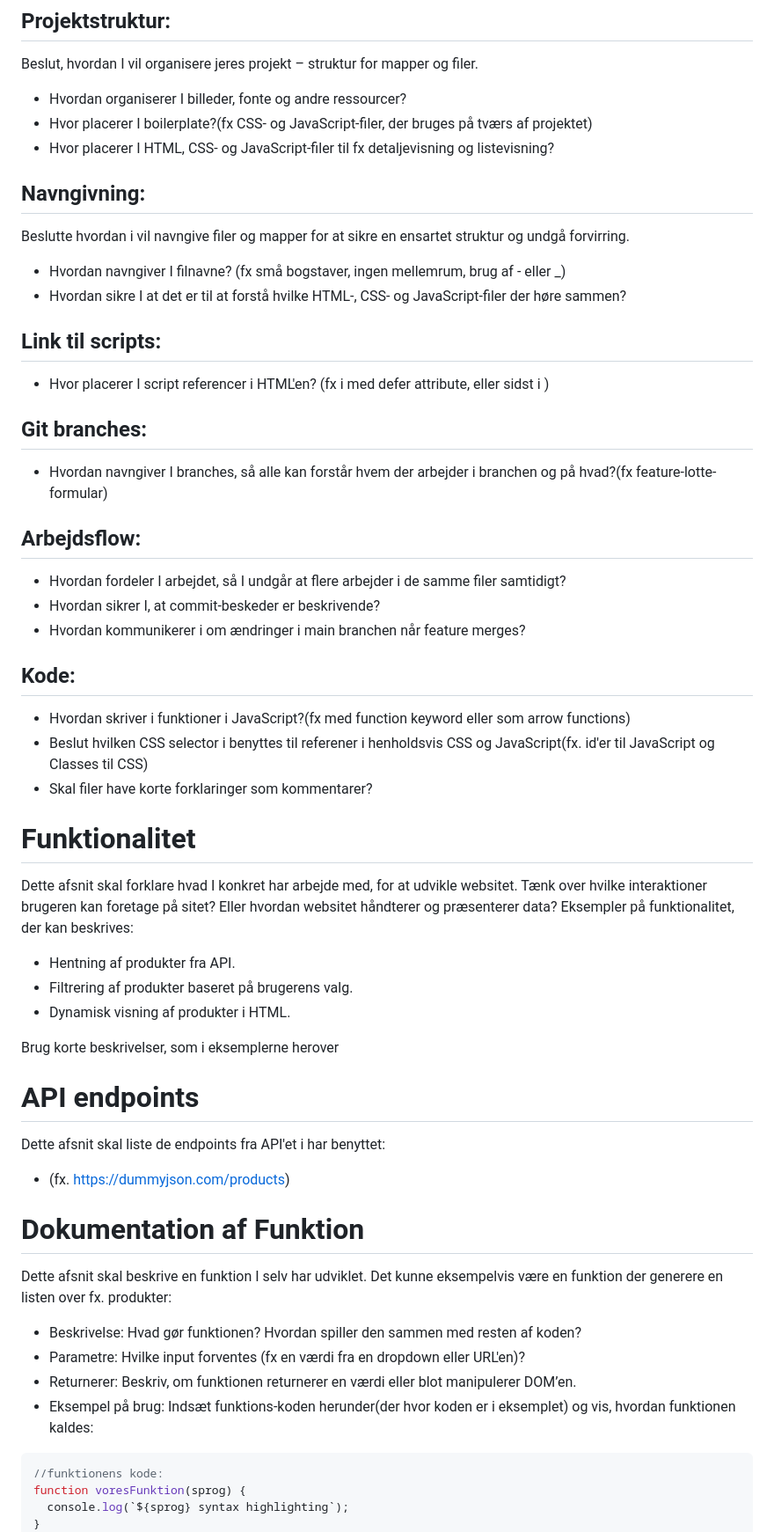
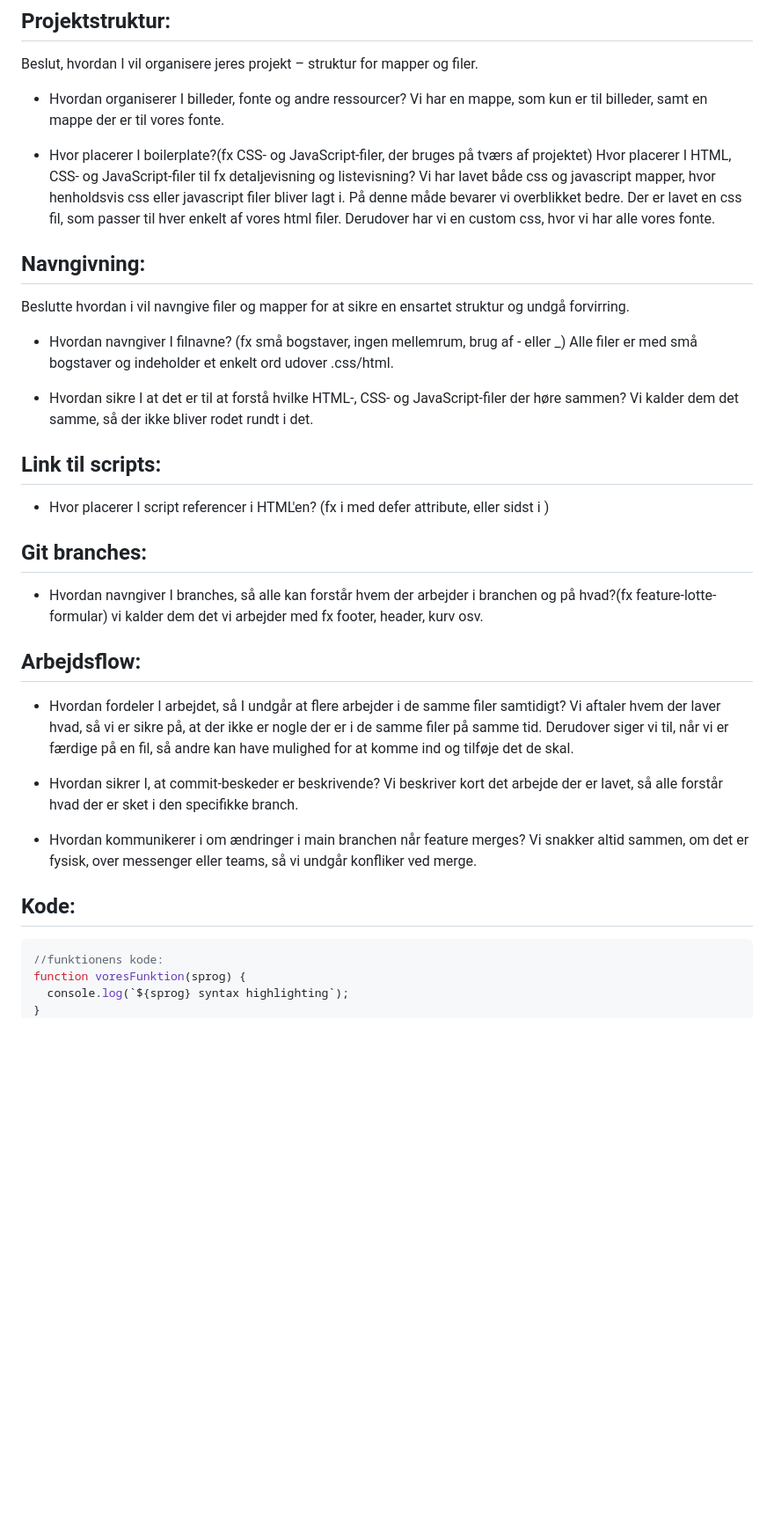
Before and after one commit to team-5-web2/tema8_web2, a Markdown page: README.md, the part around the change. Shown at 88% size. GitHub-like rendering; blank space fills up the shorter version.

Commit message:
start på teknisk dokumentation

````diff
--- a/README.md
+++ b/README.md
@@ -9,37 +9,51 @@ Skriv derfor jeres fælles retningslinjer for punkterne herunder(tilføj gerne f
 Beslut, hvordan I vil organisere jeres projekt – struktur for mapper og filer.
 
 - Hvordan organiserer I billeder, fonte og andre ressourcer?
-- Hvor placerer I boilerplate?(fx CSS- og JavaScript-filer, der bruges på tværs af projektet)
-- Hvor placerer I HTML, CSS- og JavaScript-filer til fx detaljevisning og listevisning?
+Vi har en mappe, som kun er til billeder, samt en mappe der er til vores fonte.
+
+- Hvor placerer I boilerplate?(fx CSS- og JavaScript-filer, der bruges på tværs af projektet) Hvor placerer I HTML, CSS- og JavaScript-filer til fx detaljevisning og listevisning?
+Vi har lavet både css og javascript mapper, hvor henholdsvis css eller javascript filer bliver lagt i. På denne måde bevarer vi overblikket bedre. Der er lavet en css fil, som passer til hver enkelt af vores html filer. Derudover har vi en custom css, hvor vi har alle vores fonte.
+
+
 
 ## Navngivning:
 
 Beslutte hvordan i vil navngive filer og mapper for at sikre en ensartet struktur og undgå forvirring.
 
 - Hvordan navngiver I filnavne? (fx små bogstaver, ingen mellemrum, brug af - eller \_)
+Alle filer er med små bogstaver og indeholder et enkelt ord udover .css/html.
+
 - Hvordan sikre I at det er til at forstå hvilke HTML-, CSS- og JavaScript-filer der høre sammen?
+Vi kalder dem det samme, så der ikke bliver rodet rundt i det.
 
 ## Link til scripts:
 
 - Hvor placerer I script referencer i HTML'en? (fx i <head> med defer attribute, eller sidst i <body>)
 
+
 ## Git branches:
 
 - Hvordan navngiver I branches, så alle kan forstår hvem der arbejder i branchen og på hvad?(fx feature-lotte-formular)
+vi kalder dem det vi arbejder med fx footer, header, kurv osv.
 
 ## Arbejdsflow:
 
 - Hvordan fordeler I arbejdet, så I undgår at flere arbejder i de samme filer samtidigt?
+Vi aftaler hvem der laver hvad, så vi er sikre på, at der ikke er nogle der er i de samme filer på samme tid. Derudover siger vi til, når vi er færdige på en fil, så andre kan have mulighed for at komme ind og tilføje det de skal.
+
 - Hvordan sikrer I, at commit-beskeder er beskrivende?
+Vi beskriver kort det arbejde der er lavet, så alle forstår hvad der er sket i den specifikke branch.
+
 - Hvordan kommunikerer i om ændringer i main branchen når feature merges?
+Vi snakker altid sammen, om det er fysisk, over messenger eller teams, så vi undgår konfliker ved merge.
 
 ## Kode:
 
-- Hvordan skriver i funktioner i JavaScript?(fx med function keyword eller som arrow functions)
-- Beslut hvilken CSS selector i benyttes til referener i henholdsvis CSS og JavaScript(fx. id'er til JavaScript og Classes til CSS)
-- Skal filer have korte forklaringer som kommentarer?
+<!-- - Hvordan skriver i funktioner i JavaScript?(fx med function keyword eller som arrow functions) -->
+<!-- - Beslut hvilken CSS selector i benyttes til referener i henholdsvis CSS og JavaScript(fx. id'er til JavaScript og Classes til CSS)
+- Skal filer have korte forklaringer som kommentarer? -->
 
-# Funktionalitet
+<!-- # Funktionalitet
 
 Dette afsnit skal forklare hvad I konkret har arbejde med, for at udvikle websitet. Tænk over hvilke interaktioner brugeren kan foretage på sitet? Eller hvordan websitet håndterer og præsenterer data? Eksempler på funktionalitet, der kan beskrives:
 
@@ -47,9 +61,9 @@ Dette afsnit skal forklare hvad I konkret har arbejde med, for at udvikle websit
 - Filtrering af produkter baseret på brugerens valg.
 - Dynamisk visning af produkter i HTML.
 
-Brug korte beskrivelser, som i eksemplerne herover
+Brug korte beskrivelser, som i eksemplerne herover -->
 
-# API endpoints
+<!-- # API endpoints
 
 Dette afsnit skal liste de endpoints fra API'et i har benyttet:
 
@@ -62,7 +76,7 @@ Dette afsnit skal beskrive en funktion I selv har udviklet. Det kunne eksempelv
 - Beskrivelse: Hvad gør funktionen? Hvordan spiller den sammen med resten af koden?
 - Parametre: Hvilke input forventes (fx en værdi fra en dropdown eller URL'en)?
 - Returnerer: Beskriv, om funktionen returnerer en værdi eller blot manipulerer DOM’en.
-- Eksempel på brug: Indsæt funktions-koden herunder(der hvor koden er i eksemplet) og vis, hvordan funktionen kaldes:
+- Eksempel på brug: Indsæt funktions-koden herunder(der hvor koden er i eksemplet) og vis, hvordan funktionen kaldes: -->
 
 ```javascript
 //funktionens kode:
````
